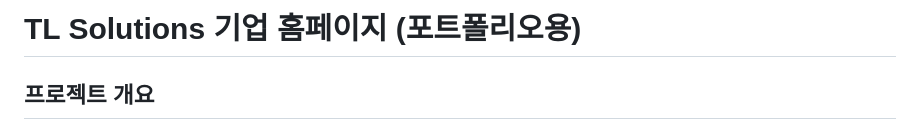
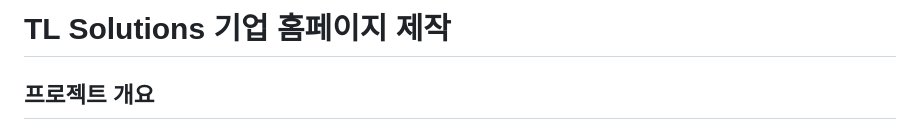
Before and after one commit to hprays/it-company-website, a Markdown page: README.md, the part around the change. Drawn GitHub-style.

```diff
--- a/README.md
+++ b/README.md
@@ -1,4 +1,4 @@
-# TL Solutions 기업 홈페이지 (포트폴리오용)
+# TL Solutions 기업 홈페이지 제작
 
 ## 프로젝트 개요
 
```
